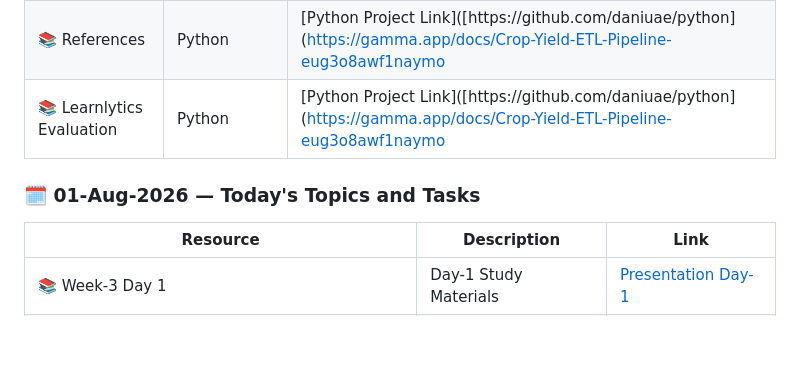
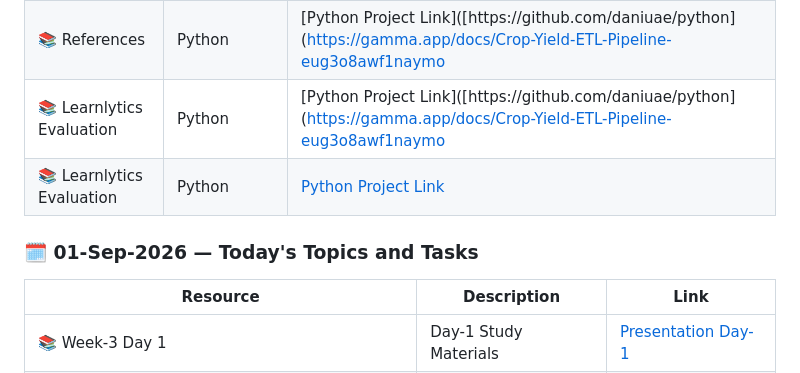
Before and after one commit to daniuae/Jim-Corbett, a Markdown page: README.md, the part around the change. GitHub-like rendering; blank space fills up the shorter version.

```diff
--- a/README.md
+++ b/README.md
@@ -21,8 +21,10 @@ Links For References:
 | 📚 References | Python | [Python Project Link]([https://github.com/daniuae/python](https://gamma.app/docs/Crop-Yield-ETL-Pipeline-eug3o8awf1naymo)|
 | 📚 References | Python | [Python Project Link]([https://github.com/daniuae/python]([https://gamma.app/docs/Crop-Yield-ETL-Pipeline-eug3o8awf1naymo](https://gamma.app/docs/Simplified-Renewable-Energy-Pipeline-o03ur3f6mx8h5u7)|
 | 📚 Learnlytics Evaluation  | Python | [Python Project Link]([https://github.com/daniuae/python]([https://gamma.app/docs/Crop-Yield-ETL-Pipeline-eug3o8awf1naymo](evals.learnlytica.us)|
+| 📚 Learnlytics Evaluation  | Python | [Python Project Link](https://github.com/daniuae/Jim-Corbett/blob/main/Root/Python/All_About_Python.md)|
 
-### 🗓️ 01-Aug-2026 — Today's Topics and Tasks
+
+### 🗓️ 01-Sep-2026 — Today's Topics and Tasks
 
 | Resource | Description | Link |
 |---|---|---|
```
